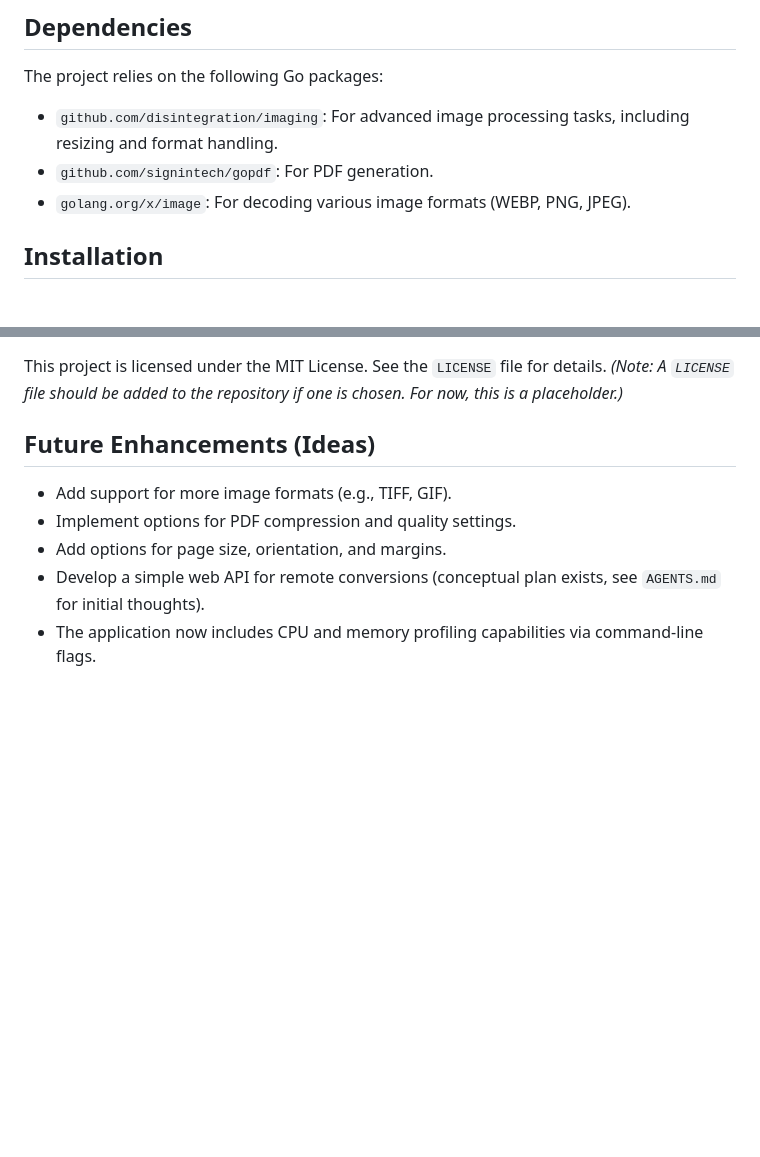
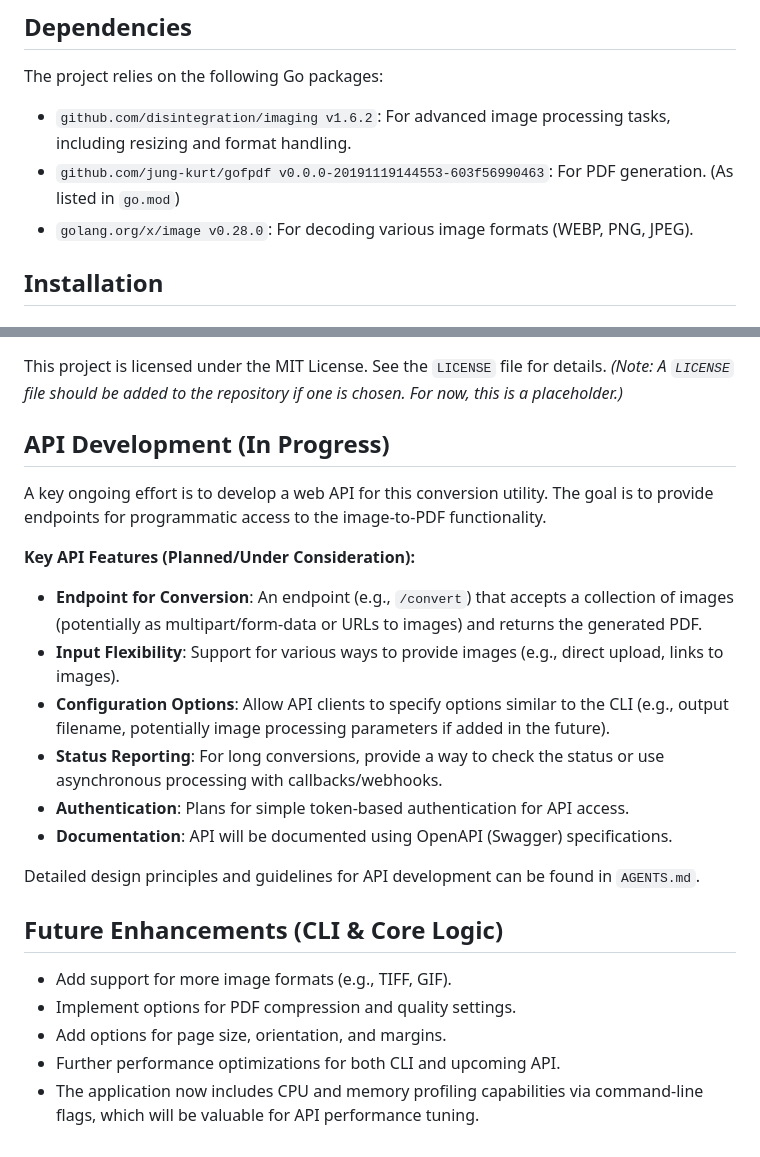
Before and after one commit to n0vdd/manga_to_pdf, a Markdown page: README.md, 2 parts joined by grey strips. Drawn GitHub-style; blank space fills up the shorter version.

```diff
--- a/README.md
+++ b/README.md
@@ -15,9 +15,9 @@ A command-line utility written in Go to convert a directory of images (WEBP, JPG
 
 The project relies on the following Go packages:
 
-*   `github.com/disintegration/imaging`: For advanced image processing tasks, including resizing and format handling.
-*   `github.com/signintech/gopdf`: For PDF generation.
-*   `golang.org/x/image`: For decoding various image formats (WEBP, PNG, JPEG).
+*   `github.com/disintegration/imaging v1.6.2`: For advanced image processing tasks, including resizing and format handling.
+*   `github.com/jung-kurt/gofpdf v0.0.0-20191119144553-603f56990463`: For PDF generation. (As listed in `go.mod`)
+*   `golang.org/x/image v0.28.0`: For decoding various image formats (WEBP, PNG, JPEG).
 
 ## Installation
 
@@ -109,10 +109,25 @@ Contributions are welcome! If you'd like to contribute, please:
 This project is licensed under the MIT License. See the `LICENSE` file for details.
 *(Note: A `LICENSE` file should be added to the repository if one is chosen. For now, this is a placeholder.)*
 
-## Future Enhancements (Ideas)
+## API Development (In Progress)
+
+A key ongoing effort is to develop a web API for this conversion utility. The goal is to provide endpoints for programmatic access to the image-to-PDF functionality.
+
+**Key API Features (Planned/Under Consideration):**
+
+*   **Endpoint for Conversion**: An endpoint (e.g., `/convert`) that accepts a collection of images (potentially as multipart/form-data or URLs to images) and returns the generated PDF.
+*   **Input Flexibility**: Support for various ways to provide images (e.g., direct upload, links to images).
+*   **Configuration Options**: Allow API clients to specify options similar to the CLI (e.g., output filename, potentially image processing parameters if added in the future).
+*   **Status Reporting**: For long conversions, provide a way to check the status or use asynchronous processing with callbacks/webhooks.
+*   **Authentication**: Plans for simple token-based authentication for API access.
+*   **Documentation**: API will be documented using OpenAPI (Swagger) specifications.
+
+Detailed design principles and guidelines for API development can be found in `AGENTS.md`.
+
+## Future Enhancements (CLI & Core Logic)
 
 *   Add support for more image formats (e.g., TIFF, GIF).
 *   Implement options for PDF compression and quality settings.
 *   Add options for page size, orientation, and margins.
-*   Develop a simple web API for remote conversions (conceptual plan exists, see `AGENTS.md` for initial thoughts).
-*   The application now includes CPU and memory profiling capabilities via command-line flags.
+*   Further performance optimizations for both CLI and upcoming API.
+*   The application now includes CPU and memory profiling capabilities via command-line flags, which will be valuable for API performance tuning.
```
Also changed, not shown: AGENTS.md (added, +78 -0 lines).
